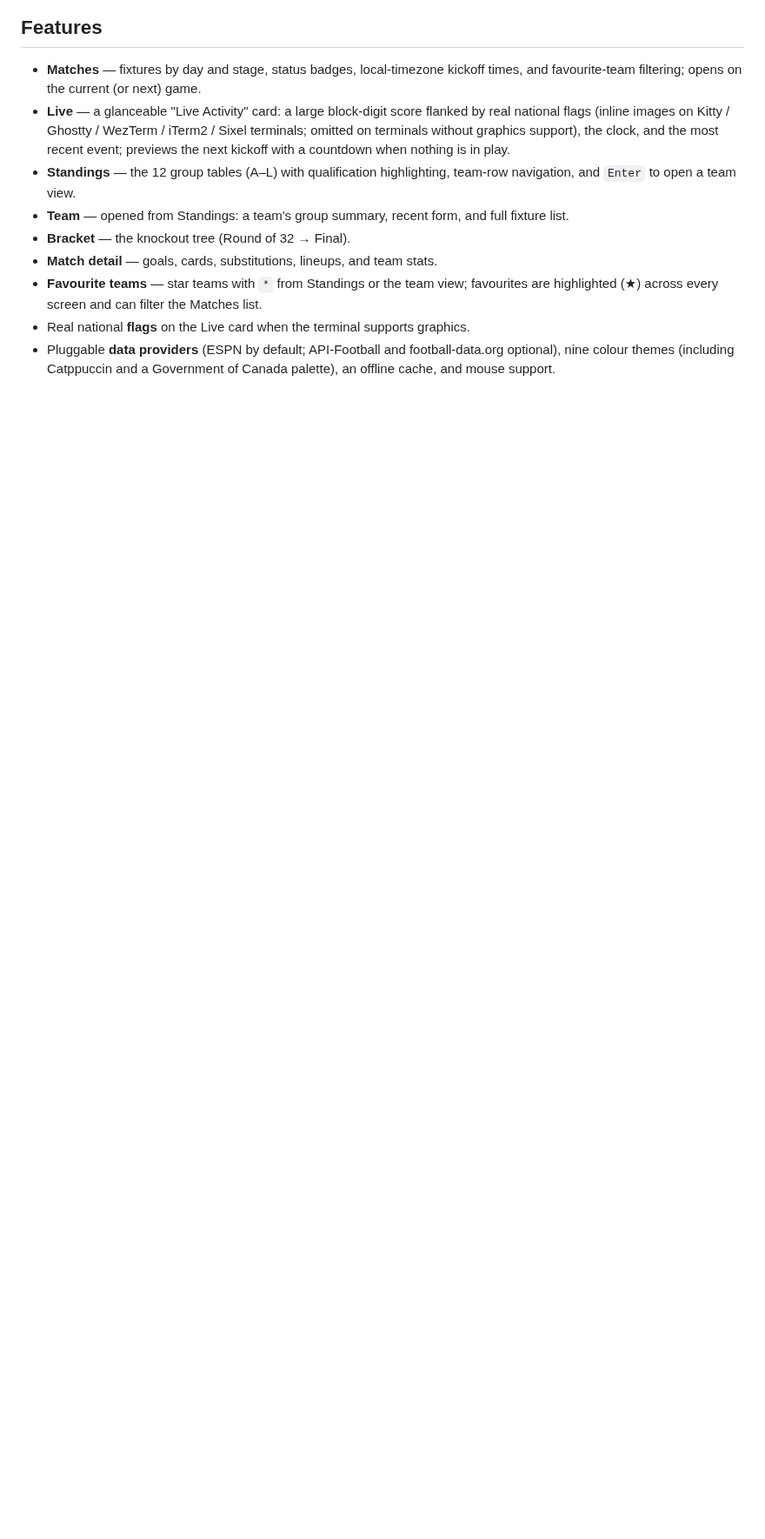
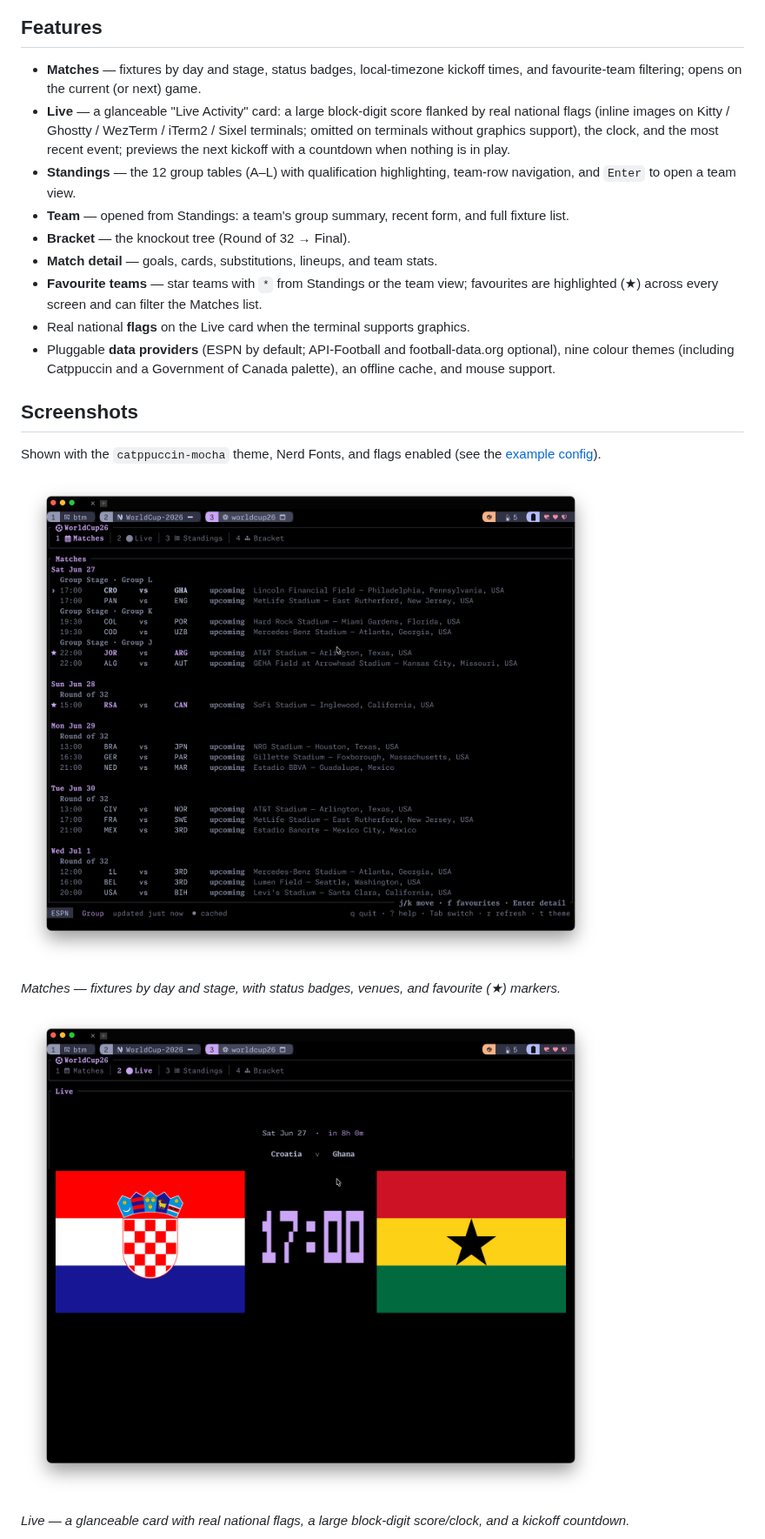
Before and after one commit to djensenius/WorldCup-2026, a Markdown page: README.md, the part around one of its changes. Shown at 87% size. Rendered like a GitHub page; pictures changed too: docs/images/live.png (added), docs/images/matches.png (added); blank space fills up the shorter version.

```diff
--- a/README.md
+++ b/README.md
@@ -29,3 +31,17 @@ Rust and [ratatui](https://ratatui.rs).
 - Pluggable **data providers** (ESPN by default; API-Football and
   football-data.org optional), nine colour themes (including Catppuccin and a
   Government of Canada palette), an offline cache, and mouse support.
+
+## Screenshots
+
+Shown with the `catppuccin-mocha` theme, Nerd Fonts, and flags enabled (see the
+[example config](#configuration)).
+
+![Matches screen — fixtures grouped by day and stage with kickoff times, venues, and favourite markers](docs/images/matches.png)
+
+*Matches — fixtures by day and stage, with status badges, venues, and favourite (★) markers.*
+
+![Live card — Croatia versus Ghana with national flags and a block-digit countdown clock](docs/images/live.png)
+
+*Live — a glanceable card with real national flags, a large block-digit score/clock, and a kickoff countdown.*
+
```
Also changed, not shown: other parts of README.md (+32 -1 lines), docs/images/bracket.png (added), docs/images/standings.png (added).
